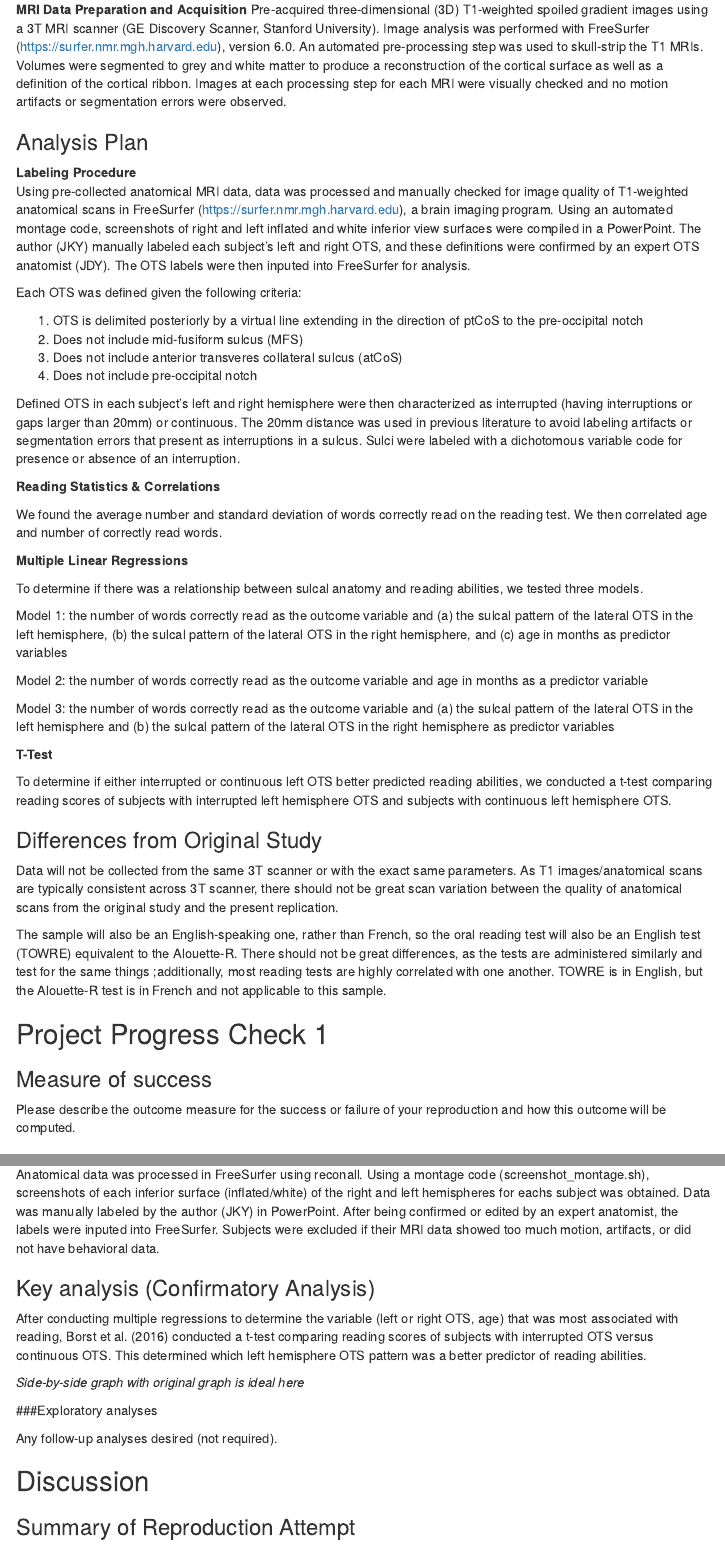
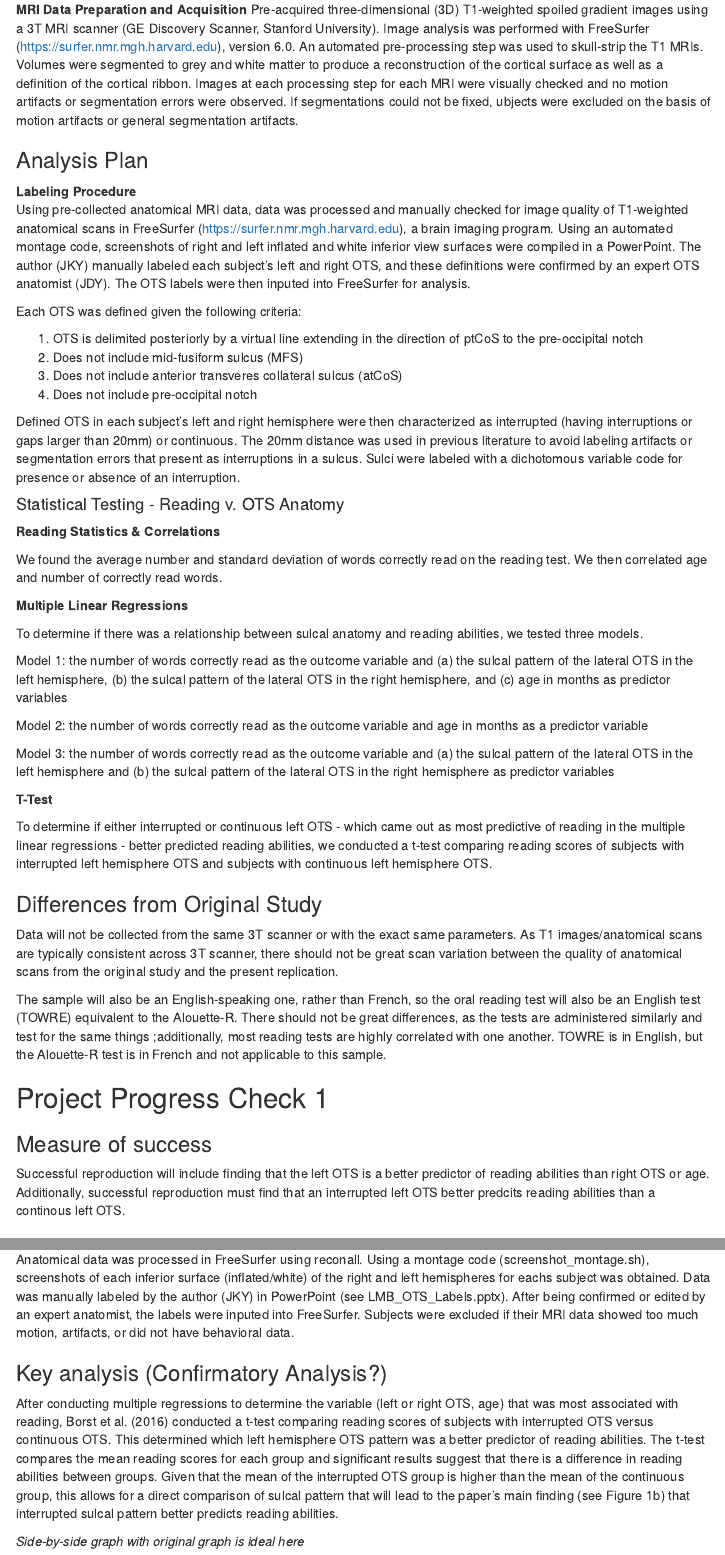
Before and after one commit to psych251/borst2016, an R Markdown document (writeup/reproducibility_report.Rmd): the page in a window 1100 px wide, from 1600 px down before the commit and from 1640 px down after it, so that both start at the same text, and a second part further down, joined at a grey line. Rendered offline with R 4.5, knitr and Pandoc, with nearby package versions; menus at the side of the page are left out.

Commit message:
report updated

````diff
--- a/writeup/reproducibility_report.Rmd
+++ b/writeup/reproducibility_report.Rmd
@@ -49,7 +51,7 @@ Using pre-collected anatomical MRI data from the Lindamood-Bell (LMB) Reading St
 Children’s reading proficiency were evaluated with the Test of Word Reading Efficiency(TOWRE) test, which is a standardized test for assessing oral reading in English. Participants are instructed to read off words orally as fast as possible while maintaining correct pronunciation. The test is time-limited (45 seconds). In the present study, we focused on reading accuracy, which was reflected by the number of words that were correctly read in 45sec. Children were tested after completing the MRI.
 
 **MRI Data Preparation and Acquisition**
-Pre-acquired three-dimensional (3D) T1-weighted spoiled gradient images using a 3T MRI scanner (GE Discovery Scanner, Stanford University). Image analysis was performed with FreeSurfer (https://surfer.nmr.mgh.harvard.edu), version 6.0. An automated pre-processing step was used to skull-strip the T1 MRIs. Volumes were segmented to grey and white matter to produce a reconstruction of the cortical surface as well as a definition of the cortical ribbon. Images at each processing step for each MRI were visually checked and no motion artifacts or segmentation errors were observed.
+Pre-acquired three-dimensional (3D) T1-weighted spoiled gradient images using a 3T MRI scanner (GE Discovery Scanner, Stanford University). Image analysis was performed with FreeSurfer (https://surfer.nmr.mgh.harvard.edu), version 6.0. An automated pre-processing step was used to skull-strip the T1 MRIs. Volumes were segmented to grey and white matter to produce a reconstruction of the cortical surface as well as a definition of the cortical ribbon. Images at each processing step for each MRI were visually checked and no motion artifacts or segmentation errors were observed. If segmentations could not be fixed, ubjects were excluded on the basis of motion artifacts or general segmentation artifacts.
 
 
 ### Analysis Plan
@@ -66,6 +68,7 @@ Each OTS was defined given the following criteria:
 
 Defined OTS in each subject's left and right hemisphere were then characterized as interrupted (having interruptions or gaps larger than 20mm) or continuous. The 20mm distance was used in previous literature to avoid labeling artifacts or segmentation errors that present as interruptions in a sulcus. Sulci were labeled with a dichotomous variable code for presence or absence of an interruption.
 
+#### Statistical Testing - Reading v. OTS Anatomy
 **Reading Statistics & Correlations**
 
 We found the average number and standard deviation of words correctly read on the reading test. We then correlated age and number of correctly read words.
@@ -82,7 +85,7 @@ Model 3: the number of words correctly read as the outcome variable and (a) the
 
 **T-Test**
 
-To determine if either interrupted or continuous left OTS better predicted reading abilities, we conducted a t-test comparing reading scores of subjects with interrupted left hemisphere OTS and subjects with continuous left hemisphere OTS.
+To determine if either interrupted or continuous left OTS - which came out as most predictive of reading in the multiple linear regressions - better predicted reading abilities, we conducted a t-test comparing reading scores of subjects with interrupted left hemisphere OTS and subjects with continuous left hemisphere OTS.
 
 ### Differences from Original Study
 
@@ -95,7 +98,7 @@ The sample will also be an English-speaking one, rather than French, so the oral
 
 ### Measure of success
 
-Please describe the outcome measure for the success or failure of your reproduction and how this outcome will be computed.
+Successful reproduction will include finding that the left OTS is a better predictor of reading abilities than right OTS or age. Additionally, successful reproduction must find that an interrupted left OTS better predcits reading abilities than a continous left OTS.
 
 
 ### Pipeline progress
@@ -106,7 +109,7 @@ Data preprocessing is ongoing. Behavioral data for all subjects has been obtaine
 ## Results
 
 ### Data preparation
-Anatomical data was processed in FreeSurfer using reconall. Using a montage code (screenshot_montage.sh), screenshots of each inferior surface (inflated/white) of the right and left hemispheres for eachs subject was obtained. Data was manually labeled by the author (JKY) in PowerPoint. After being confirmed or edited by an expert anatomist, the labels were inputed into FreeSurfer. Subjects were excluded if their MRI data showed too much motion, artifacts, or did not have behavioral data.
+Anatomical data was processed in FreeSurfer using reconall. Using a montage code (screenshot_montage.sh), screenshots of each inferior surface (inflated/white) of the right and left hemispheres for eachs subject was obtained. Data was manually labeled by the author (JKY) in PowerPoint (see LMB_OTS_Labels.pptx). After being confirmed or edited by an expert anatomist, the labels were inputed into FreeSurfer. Subjects were excluded if their MRI data showed too much motion, artifacts, or did not have behavioral data.
 
 ```{r include=F}
 ### Data Preparation
@@ -123,13 +126,13 @@ Anatomical data was processed in FreeSurfer using reconall. Using a montage code
 #### Prepare data for analysis - create columns etc.
 ```
 
-### Key analysis (Confirmatory Analysis)
+### Key analysis (Confirmatory Analysis?)
 
-After conducting multiple regressions to determine the variable (left or right OTS, age) that was most associated with reading, Borst et al. (2016) conducted a t-test comparing reading scores of subjects with interrupted OTS versus continuous OTS. This determined which left hemisphere OTS pattern was a better predictor of reading abilities.
+After conducting multiple regressions to determine the variable (left or right OTS, age) that was most associated with reading, Borst et al. (2016) conducted a t-test comparing reading scores of subjects with interrupted OTS versus continuous OTS. This determined which left hemisphere OTS pattern was a better predictor of reading abilities. The t-test compares the mean reading scores for each group and significant results suggest that there is a difference in reading abilities between groups. Given that the mean of the interrupted OTS group is higher than the mean of the continuous group, this allows for a direct comparison of sulcal pattern that will lead to the paper's main finding (see Figure 1b) that interrupted sulcal pattern better predicts reading abilities.
 
 *Side-by-side graph with original graph is ideal here*
 
-###Exploratory analyses
+### Exploratory analyses
 
 Any follow-up analyses desired (not required).
 
````
Also changed, not shown: writeup/reproducibility_report.html, writeup/reproducibility_report.Rmd (4 more changed lines), 1 other file.
